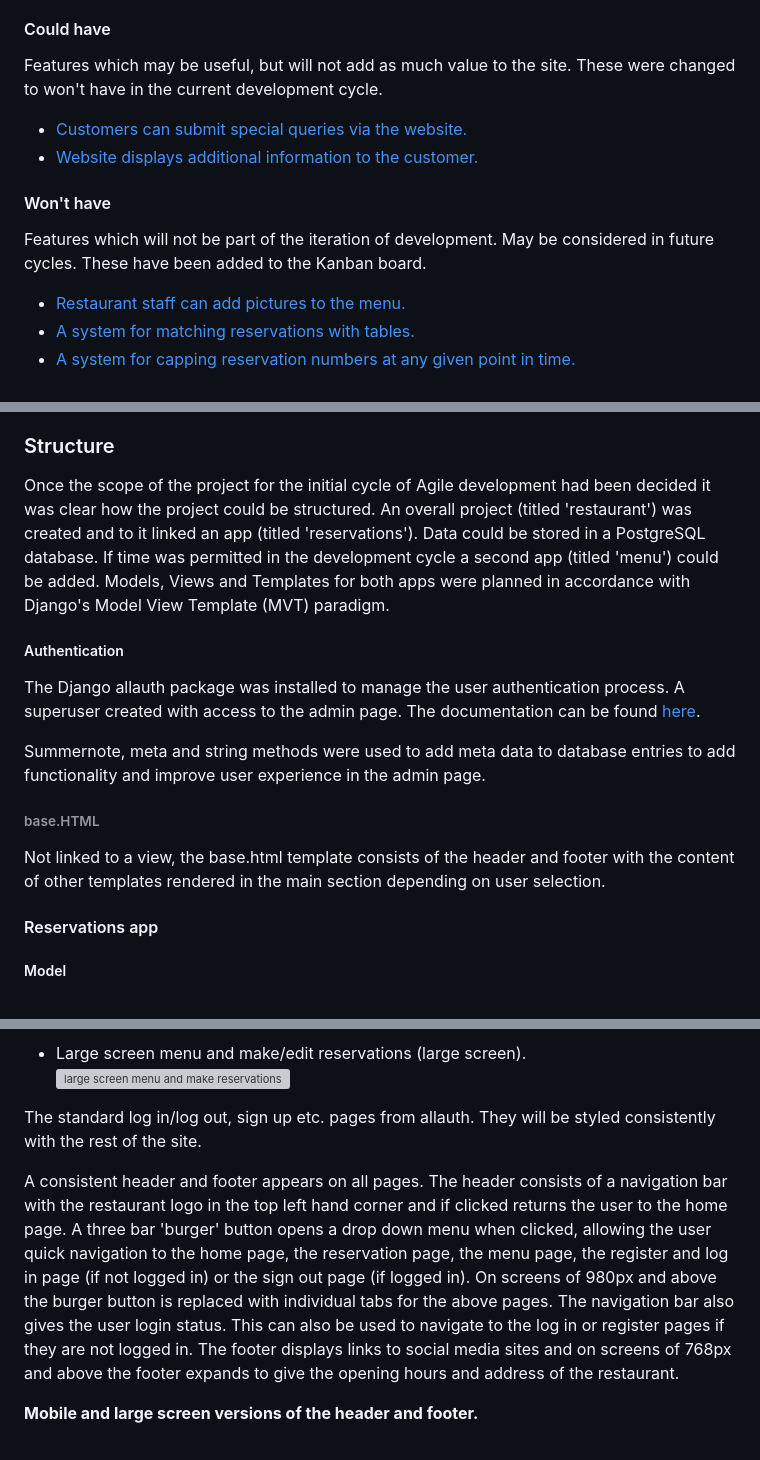
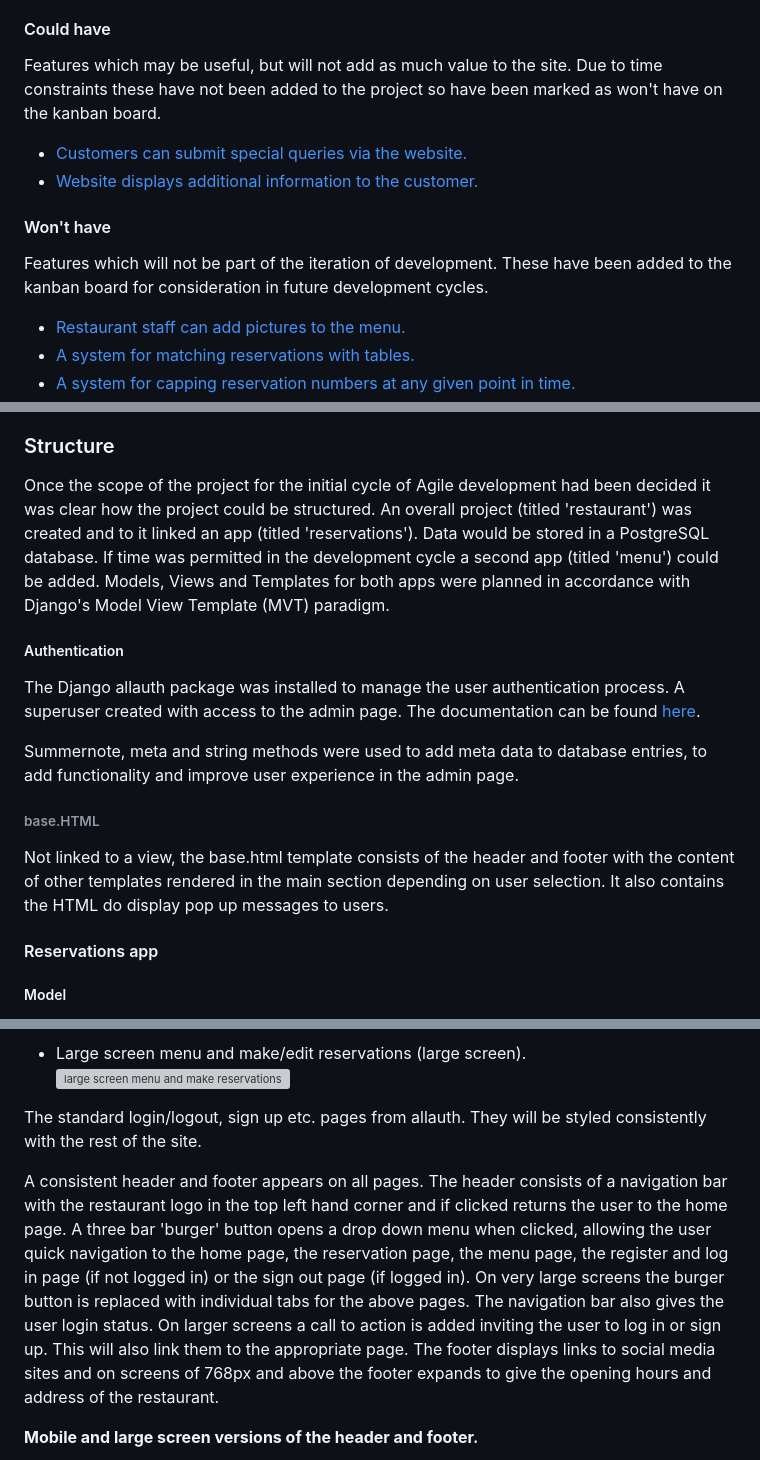
Before and after one commit to ewradcliffe/restaurant-booking-system, a Markdown page: README.md, 3 parts joined by grey strips. Drawn GitHub-style; grey boxes are pictures that could not be loaded.

```diff
--- a/README.md
+++ b/README.md
@@ -42,12 +42,14 @@ Features not essential to the functioning of the project, but will add significa
 - [Pop up messages should stand out more from the background](https://github.com/ewradcliffe/restaurant-booking-system/issues/21)
 
 #### Could have
-Features which may be useful, but will not add as much value to the site. These were changed to won't have in the current development cycle.
+Features which may be useful, but will not add as much value to the site. Due to time constraints these have not been added to the project so have been marked as won't have on the kanban board.
+
 - [Customers can submit special queries via the website.](https://github.com/users/ewradcliffe/projects/5/views/1?pane=issue&itemId=73489518)
 - [Website displays additional information to the customer.](https://github.com/ewradcliffe/restaurant-booking-system/issues/8)
 
 #### Won't have
-Features which will not be part of the iteration of development. May be considered in future cycles. These have been added to the Kanban board.
+Features which will not be part of the iteration of development. These have been added to the kanban board for consideration in future development cycles.
+
 - [Restaurant staff can add pictures to the menu.](https://github.com/ewradcliffe/restaurant-booking-system/issues/22)
 - [A system for matching reservations with tables.](https://github.com/ewradcliffe/restaurant-booking-system/issues/23)
 - [A system for capping reservation numbers at any given point in time.](https://github.com/ewradcliffe/restaurant-booking-system/issues/24)
@@ -55,15 +58,15 @@ Features which will not be part of the iteration of development. May be consider
 In accordance with Agile development principles, development would begin with the 'must have' features. Together these would form a 'minimal viable product' (MVP). 'Should have' features would be added, prioritising (in order) making a reservation, user experience, restaurant marketing and displaying a menu. In that way a product could be developed as soon as possible and continually developed and improved while maintaining utility.
 
 ### Structure
-Once the scope of the project for the initial cycle of Agile development had been decided it was clear how the project could be structured. An overall project (titled 'restaurant') was created and to it linked an app (titled 'reservations'). Data could be stored in a PostgreSQL database. If time was permitted in the development cycle a second app (titled 'menu') could be added. Models, Views and Templates for both apps were planned in accordance with Django's Model View Template (MVT) paradigm.
+Once the scope of the project for the initial cycle of Agile development had been decided it was clear how the project could be structured. An overall project (titled 'restaurant') was created and to it linked an app (titled 'reservations'). Data would be stored in a PostgreSQL database. If time was permitted in the development cycle a second app (titled 'menu') could be added. Models, Views and Templates for both apps were planned in accordance with Django's Model View Template (MVT) paradigm.
 
 ##### Authentication
 The Django allauth package was installed to manage the user authentication process. A superuser created with access to the admin page. The documentation can be found [here](https://docs.allauth.org/en/latest/).
 
-Summernote, meta and string methods were used to add meta data to database entries to add functionality and improve user experience in the admin page.
+Summernote, meta and string methods were used to add meta data to database entries, to add functionality and improve user experience in the admin page.
 
 ###### base.HTML
-Not linked to a view, the base.html template consists of the header and footer with the content of other templates rendered in the main section depending on user selection.
+Not linked to a view, the base.html template consists of the header and footer with the content of other templates rendered in the main section depending on user selection. It also contains the HTML do display pop up messages to users.
 
 #### Reservations app
 ##### Model
@@ -160,10 +162,9 @@ The site was designed to have intuitive navigation and use, and follow the princ
 - Large screen menu and make/edit reservations (large screen).
 ![large screen menu and make reservations](static/images/wireframeone.jpeg "large screen menu and make reservations")
 
-The standard log in/log out, sign up etc. pages from allauth. They will be styled consistently with the rest of the site.
+The standard login/logout, sign up etc. pages from allauth. They will be styled consistently with the rest of the site.
 
-A consistent header and footer appears on all pages. The header consists of a navigation bar with the restaurant logo in the top left hand corner and if clicked returns the user to the home page. A three bar 'burger' button opens a drop down menu when clicked, allowing the user quick navigation to the home page, the reservation page, the menu page, the register and log in page (if not logged in) or the sign out page (if logged in). On  screens of 980px and above the burger button is replaced with individual tabs for the above pages. The navigation bar also gives the user login status. This can also be used to navigate to the log in or register pages if they are not logged in. The footer displays links to social media sites and on screens of 768px and above the footer expands to give the opening hours and address of the restaurant.
-
+A consistent header and footer appears on all pages. The header consists of a navigation bar with the restaurant logo in the top left hand corner and if clicked returns the user to the home page. A three bar 'burger' button opens a drop down menu when clicked, allowing the user quick navigation to the home page, the reservation page, the menu page, the register and log in page (if not logged in) or the sign out page (if logged in). On very large screens the burger button is replaced with individual tabs for the above pages. The navigation bar also gives the user login status. On larger screens a call to action is added inviting the user to log in or sign up. This will also link them to the appropriate page. The footer displays links to social media sites and on screens of 768px and above the footer expands to give the opening hours and address of the restaurant.
 
 **Mobile and large screen versions of the header and footer.**
 
```
Also changed, not shown: other parts of README.md (+12 -14 lines).
